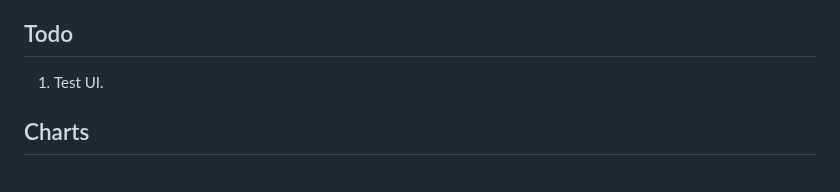
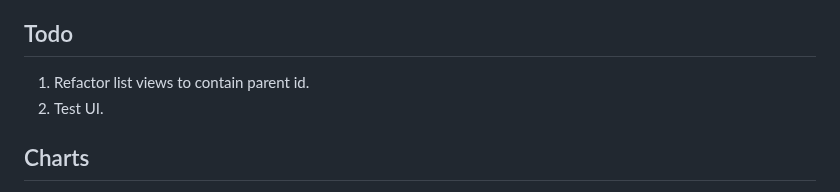
Before and after one commit to objektwerks/pool.balance.w, a Markdown page: README.md, the part around the change. Rendered like a GitHub page.

```diff
--- a/README.md
+++ b/README.md
@@ -5,7 +5,8 @@ Pool Balance ( Web Edition - **WIP** )
 
 Todo
 ----
-1. Test UI.
+1. Refactor list views to contain parent id.
+2. Test UI.
 
 Charts
 ------
```
